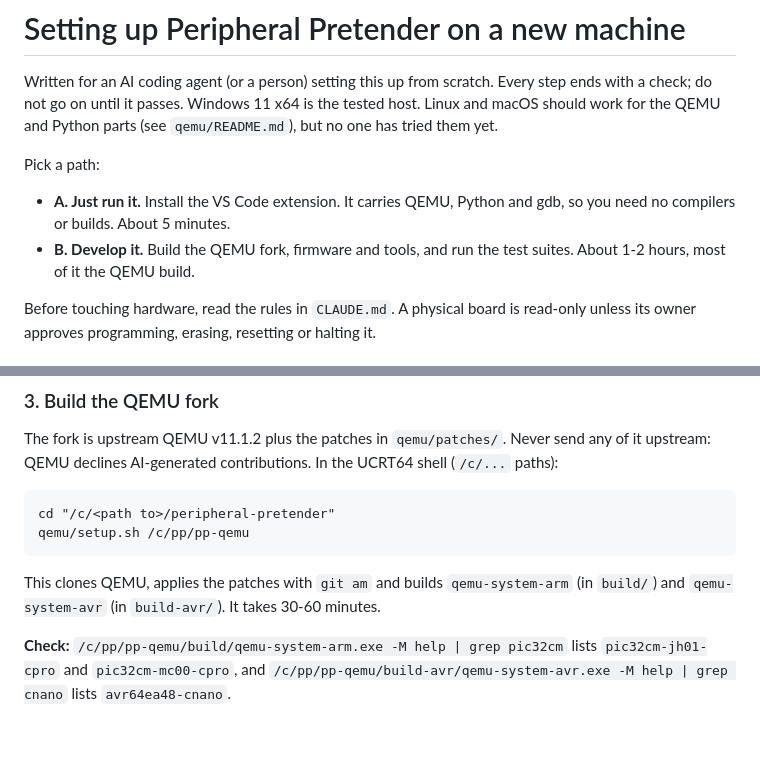
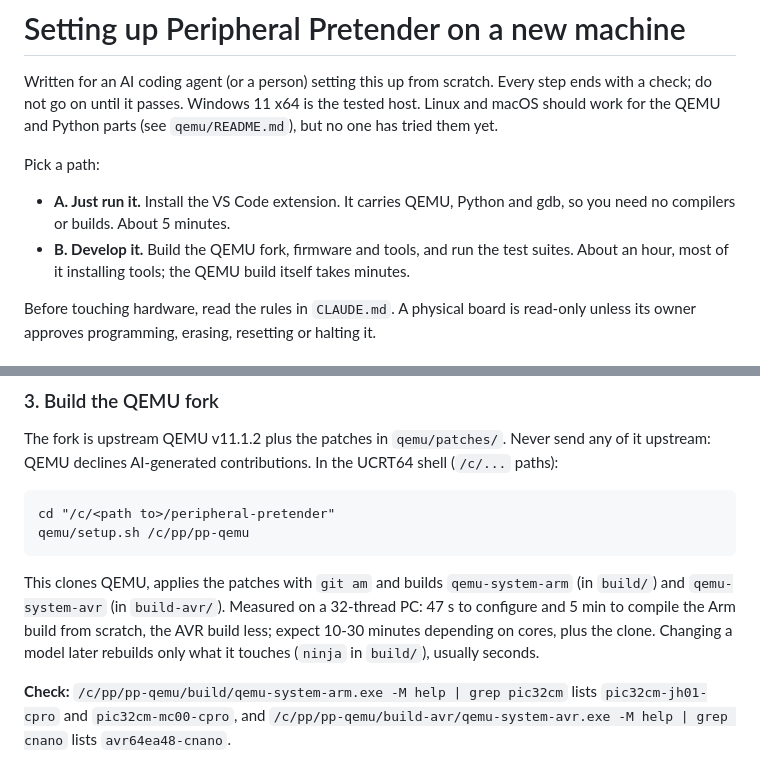
Before and after one commit to Clifford-Swartz/peripheral-pretender, a Markdown page: SETUP.md, 2 parts joined by grey strips. GitHub-like rendering; blank space fills up the shorter version.

Commit message:
SETUP.md: the QEMU build takes minutes, measured
Co-Authored-By: Claude Opus 5.5 <noreply@anthropic.com>

````diff
--- a/SETUP.md
+++ b/SETUP.md
@@ -9,7 +9,7 @@ Pick a path:
 - **A. Just run it.** Install the VS Code extension. It carries QEMU, Python and gdb, so you
   need no compilers or builds. About 5 minutes.
 - **B. Develop it.** Build the QEMU fork, firmware and tools, and run the test suites. About
-  1-2 hours, most of it the QEMU build.
+  an hour, most of it installing tools; the QEMU build itself takes minutes.
 
 Before touching hardware, read the rules in `CLAUDE.md`. A physical board is read-only unless
 its owner approves programming, erasing, resetting or halting it.
@@ -89,7 +89,10 @@ qemu/setup.sh /c/pp/pp-qemu
 ```
 
 This clones QEMU, applies the patches with `git am` and builds `qemu-system-arm` (in
-`build/`) and `qemu-system-avr` (in `build-avr/`). It takes 30-60 minutes.
+`build/`) and `qemu-system-avr` (in `build-avr/`). Measured on a 32-thread PC: 47 s to
+configure and 5 min to compile the Arm build from scratch, the AVR build less; expect 10-30
+minutes depending on cores, plus the clone. Changing a model later rebuilds only what it touches
+(`ninja` in `build/`), usually seconds.
 
 **Check:** `/c/pp/pp-qemu/build/qemu-system-arm.exe -M help | grep pic32cm` lists
 `pic32cm-jh01-cpro` and `pic32cm-mc00-cpro`, and `/c/pp/pp-qemu/build-avr/qemu-system-avr.exe
````
